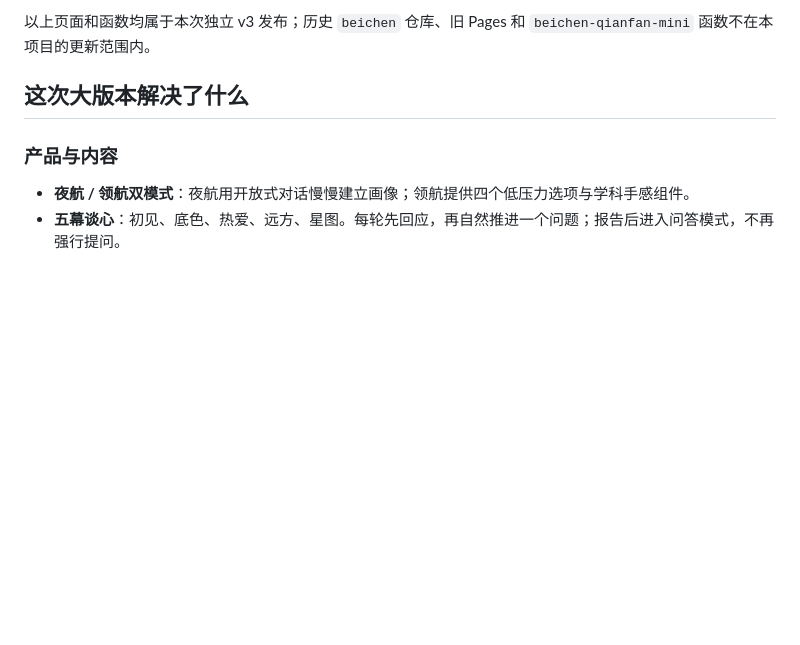
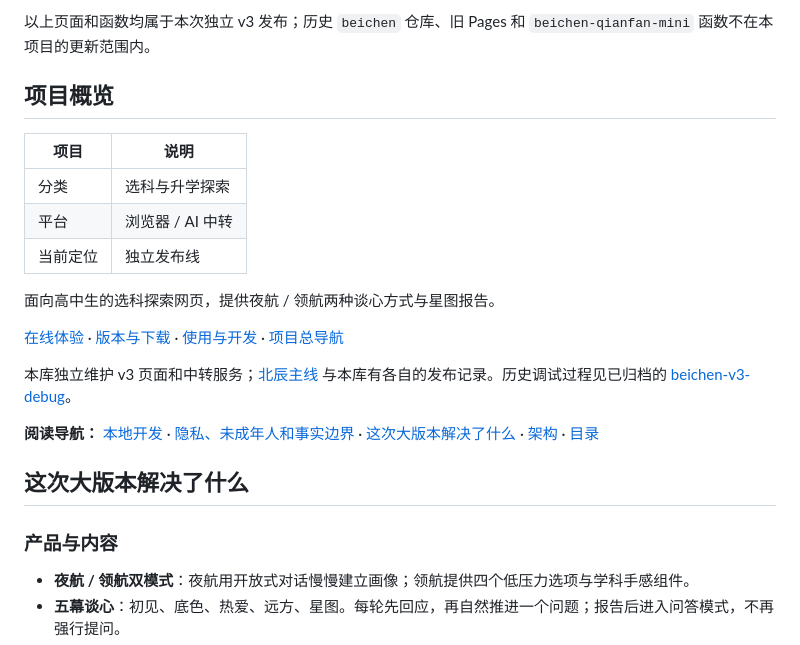
Before and after one commit to yusheng266186-beep/beichen-codex, a Markdown page: README.md, the part around the change. Drawn GitHub-style; blank space fills up the shorter version.

Commit message:
docs: organize project overview and navigation

```diff
--- a/README.md
+++ b/README.md
@@ -14,6 +14,25 @@
 
 以上页面和函数均属于本次独立 v3 发布；历史 `beichen` 仓库、旧 Pages 和
 `beichen-qianfan-mini` 函数不在本项目的更新范围内。
+
+<!-- project-navigation:start -->
+## 项目概览
+
+| 项目 | 说明 |
+| --- | --- |
+| 分类 | 选科与升学探索 |
+| 平台 | 浏览器 / AI 中转 |
+| 当前定位 | 独立发布线 |
+
+面向高中生的选科探索网页，提供夜航 / 领航两种谈心方式与星图报告。
+
+[在线体验](https://yusheng266186-beep.github.io/beichen-codex/) · [版本与下载](https://github.com/yusheng266186-beep/beichen-codex/releases) · [使用与开发](#本地开发) · [项目总导航](https://github.com/yusheng266186-beep/yusheng266186-beep)
+
+本库独立维护 v3 页面和中转服务；[北辰主线](https://github.com/yusheng266186-beep/beichen) 与本库有各自的发布记录。历史调试过程见已归档的 [beichen-v3-debug](https://github.com/yusheng266186-beep/beichen-v3-debug)。
+
+**阅读导航：** [本地开发](#本地开发) · [隐私、未成年人和事实边界](#隐私未成年人和事实边界) · [这次大版本解决了什么](#这次大版本解决了什么) · [架构](#架构) · [目录](#目录)
+
+<!-- project-navigation:end -->
 
 ## 这次大版本解决了什么
 
```
